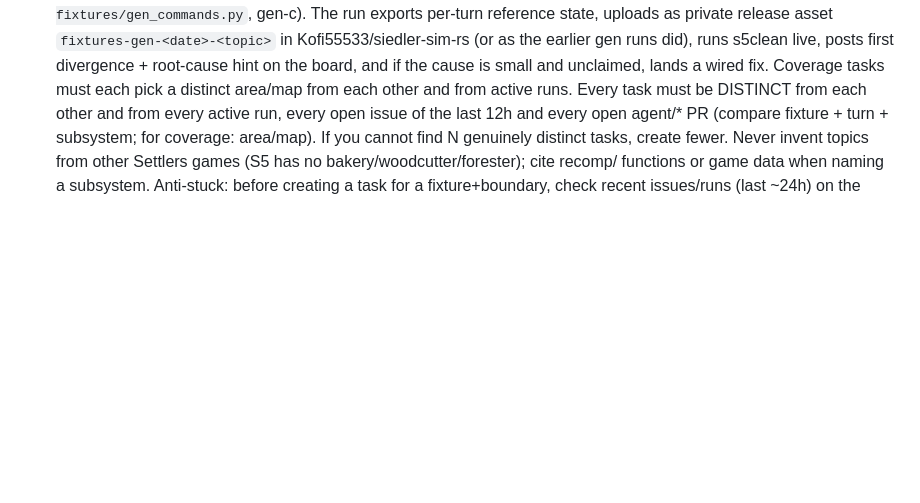
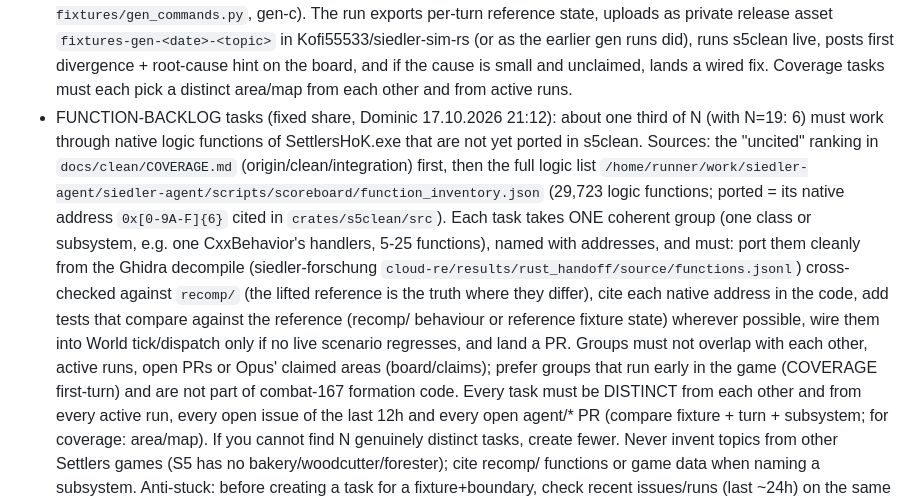
Before and after one commit to Kofi55533/siedler-agent, a Markdown page: prompts/planner.md, the part around the change. GitHub-like rendering; blank space fills up the shorter version.

Commit message:
planner: fixed ~1/3 function-backlog share (port unported logic functions by group)

```diff
--- a/prompts/planner.md
+++ b/prompts/planner.md
@@ -57,6 +57,17 @@ Then fill the remaining slots (use all N with distinct tasks) from any mix of:
   as private release asset `fixtures-gen-<date>-<topic>` in Kofi55533/siedler-sim-rs (or as the earlier gen runs did), runs
   s5clean live, posts first divergence + root-cause hint on the board, and if the cause is small and unclaimed, lands a wired fix.
   Coverage tasks must each pick a distinct area/map from each other and from active runs.
+- FUNCTION-BACKLOG tasks (fixed share, Dominic 17.10.2026 21:12): about one third of N (with N=19: 6) must work through native
+  logic functions of SettlersHoK.exe that are not yet ported in s5clean. Sources: the "uncited" ranking in
+  `docs/clean/COVERAGE.md` (origin/clean/integration) first, then the full logic list
+  `/home/runner/work/siedler-agent/siedler-agent/scripts/scoreboard/function_inventory.json` (29,723 logic functions;
+  ported = its native address `0x[0-9A-F]{6}` cited in `crates/s5clean/src`). Each task takes ONE coherent group (one class or
+  subsystem, e.g. one CxxBehavior's handlers, 5-25 functions), named with addresses, and must: port them cleanly from the Ghidra
+  decompile (siedler-forschung `cloud-re/results/rust_handoff/source/functions.jsonl`) cross-checked against `recomp/` (the lifted
+  reference is the truth where they differ), cite each native address in the code, add tests that compare against the reference
+  (recomp/ behaviour or reference fixture state) wherever possible, wire them into World tick/dispatch only if no live scenario
+  regresses, and land a PR. Groups must not overlap with each other, active runs, open PRs or Opus' claimed areas (board/claims);
+  prefer groups that run early in the game (COVERAGE first-turn) and are not part of combat-167 formation code.
 Every task must be DISTINCT from each other and from every active run, every open issue of the last 12h and every open agent/* PR
 (compare fixture + turn + subsystem; for coverage: area/map). If you cannot find N genuinely distinct tasks, create fewer. Never invent topics from other Settlers games
 (S5 has no bakery/woodcutter/forester); cite recomp/ functions or game data when naming a subsystem.
```
